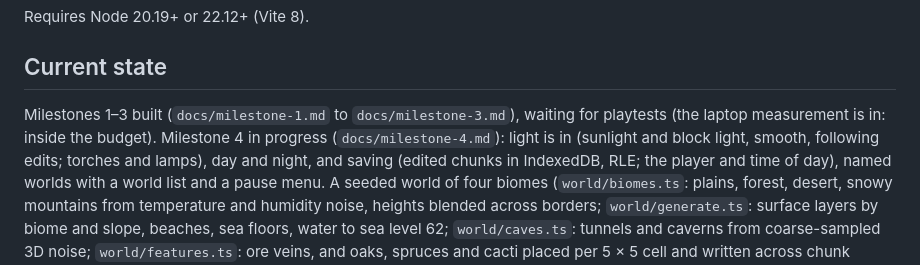
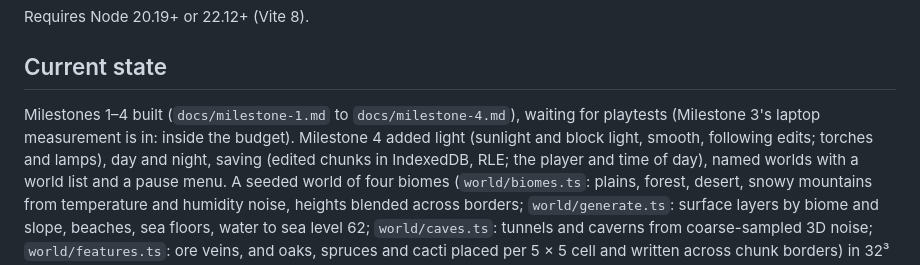
Before and after one commit to TanakritEuro/voxel-sandbox, a Markdown page: CLAUDE.md, the part around the change. GitHub-like rendering.

```diff
--- a/CLAUDE.md
+++ b/CLAUDE.md
@@ -26,9 +26,9 @@ Requires Node 20.19+ or 22.12+ (Vite 8).
 
 ## Current state
 
-Milestones 1–3 built (`docs/milestone-1.md` to `docs/milestone-3.md`), waiting for playtests
-(the laptop measurement is in: inside the budget). Milestone 4 in progress (`docs/milestone-4.md`):
-light is in (sunlight and block light, smooth, following edits; torches and lamps), day and night, and saving
+Milestones 1–4 built (`docs/milestone-1.md` to `docs/milestone-4.md`), waiting for playtests
+(Milestone 3's laptop measurement is in: inside the budget). Milestone 4 added light (sunlight and block light, smooth, following edits; torches and lamps), day and night,
+saving
 (edited chunks in IndexedDB, RLE; the player and time of day), named worlds with a world list and a pause menu.
 A seeded world of four biomes
 (`world/biomes.ts`: plains, forest, desert, snowy mountains from temperature and humidity
```
Also changed, not shown: docs/milestone-4.md (+77 -4 lines).
